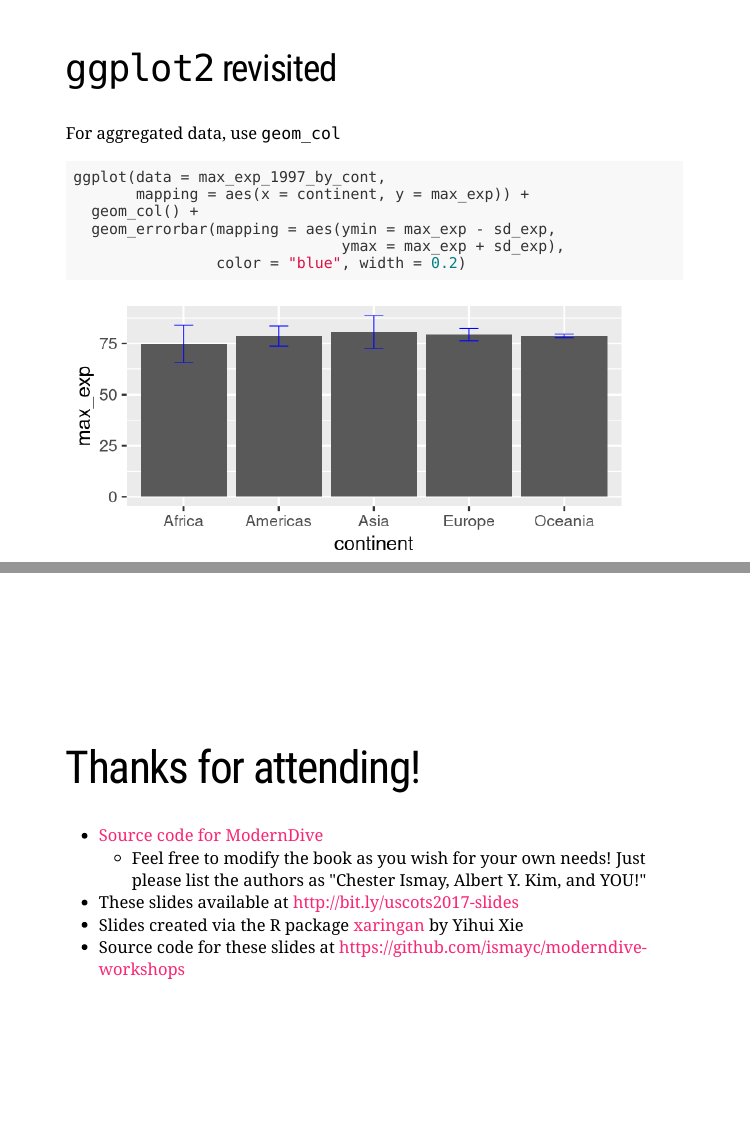
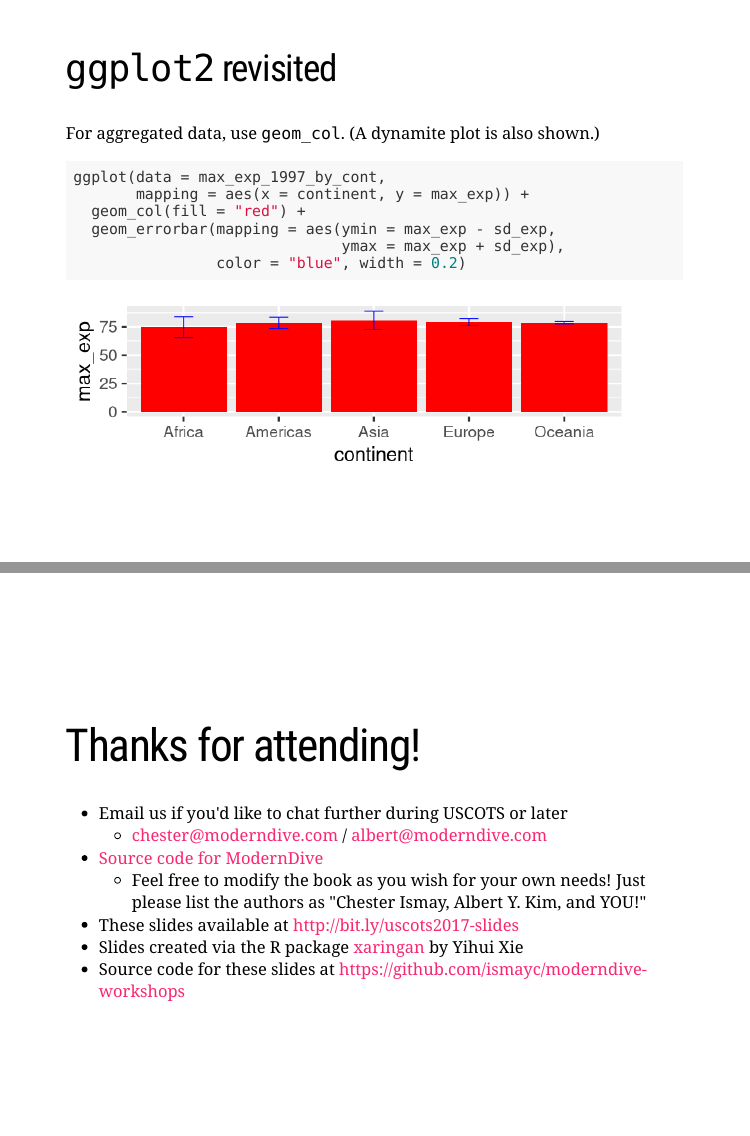
Before and after one commit to ismayc/moderndive-workshops, an R Markdown document (docs/slides/slide_deck.Rmd): pages 78 and 133 of 133, joined at a grey line. Rendered offline with R 4.5, knitr and Pandoc, with nearby package versions; the slides are laid out offline by our stand-in for remark.js, each with all of its steps uncovered, in fonts that may differ from those the slides ask for, and without slide numbers, shadows or browser add-ons; some code elsewhere in the file could not run offline; a font, style sheet, LaTeX package, included part or bibliography that could not be used is replaced or left out; the gapminder table comes from the copy in Python's plotly package.

````diff
--- a/docs/slides/slide_deck.Rmd
+++ b/docs/slides/slide_deck.Rmd
@@ -1080,12 +1080,12 @@
 
 ## `ggplot2` revisited
 
-For aggregated data, use `geom_col`
-
-```{r fig.height=4.5}
+For aggregated data, use `geom_col`.  (A dynamite plot is also shown.)
+
+```{r fig.height=3}
 ggplot(data = max_exp_1997_by_cont,
        mapping = aes(x = continent, y = max_exp)) +
-  geom_col() +
+  geom_col(fill = "red") +
   geom_errorbar(mapping = aes(ymin = max_exp - sd_exp,
                               ymax = max_exp + sd_exp),
                 color = "blue", width = 0.2)
@@ -1902,8 +1902,10 @@
 # Thanks for attending!
 
 <!--
-- [Workshop Feedback Form](https://goo.gl/forms/EOEYWAd8jg04QVf72)
+Workshop Feedback Form](https://goo.gl/forms/EOEYWAd8jg04QVf72)
 -->
+- Email us if you'd like to chat further during USCOTS or later
+    - [chester@moderndive.com](mailto:chester@moderndive.com) / [albert@moderndive.com](mailto:albert@moderndive.com)
 - [Source code for ModernDive](https://github.com/ismayc/moderndiver-book)
     - Feel free to modify the book as you wish for your own needs! Just please list the authors as "Chester Ismay, Albert Y. Kim, and YOU!"
 - These slides available at <http://bit.ly/uscots2017-slides>
````
Also changed, not shown: 3 other files.
